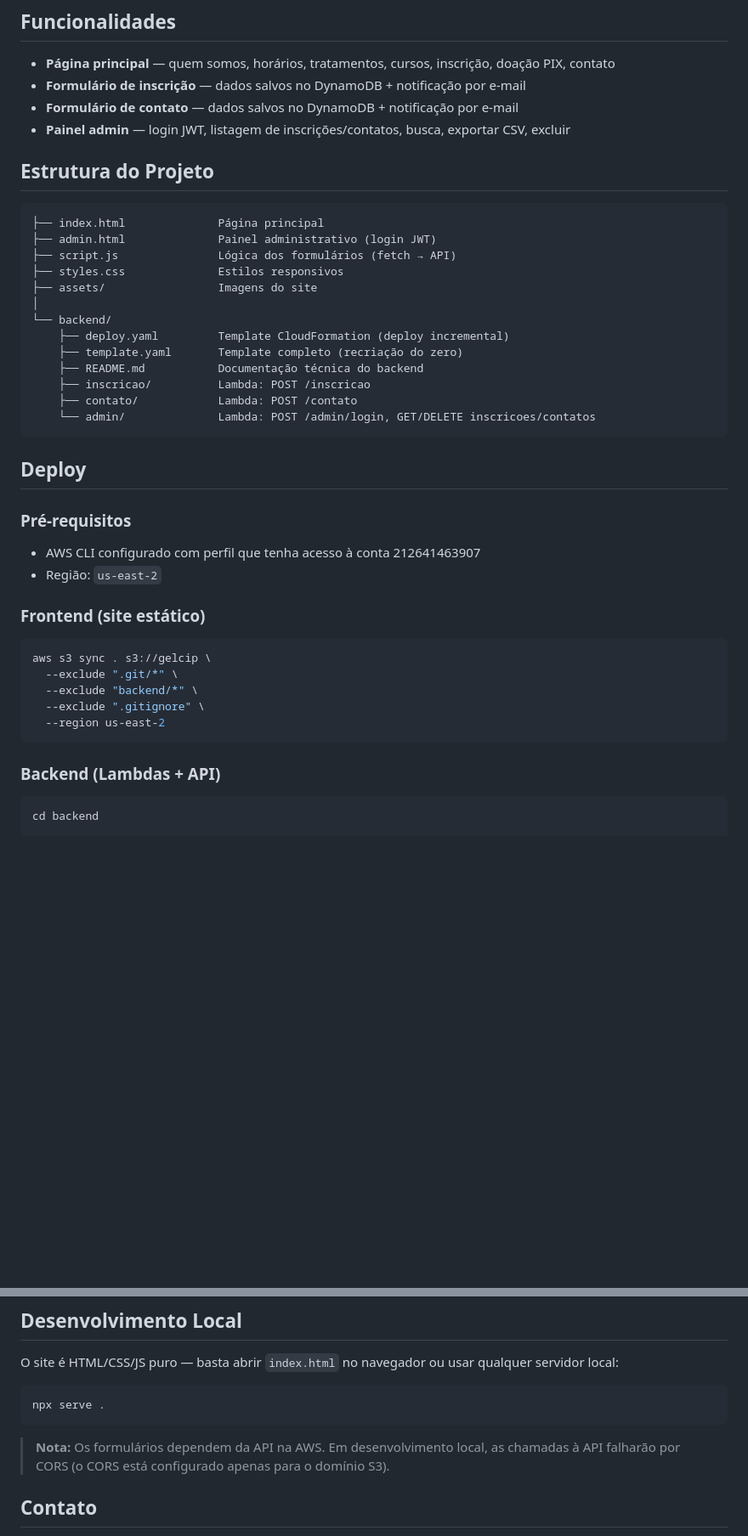
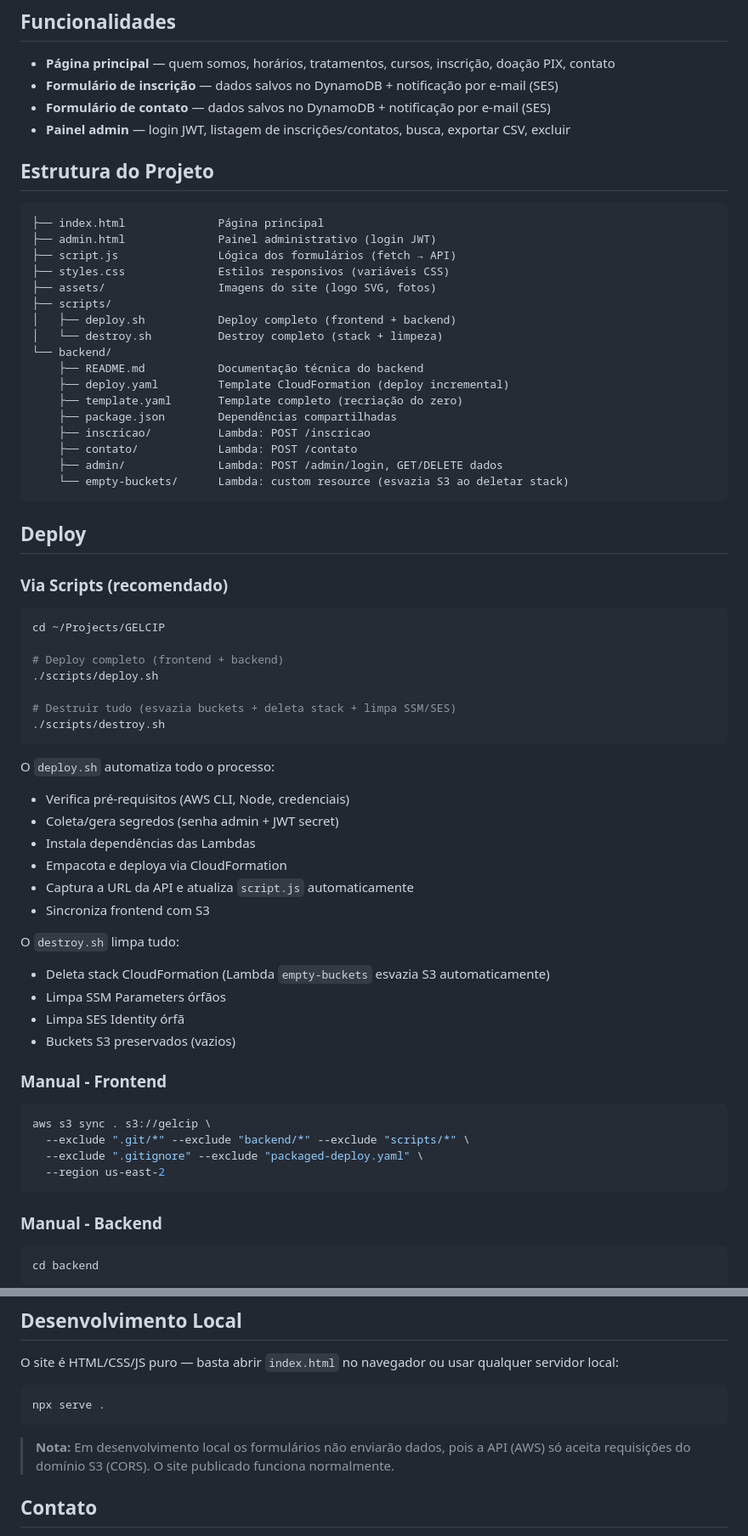
Before and after one commit to admin-vm-devops/GELCIP, a Markdown page: README.md, 2 parts joined by grey strips. Shown at 85% size. GitHub-like rendering; blank space fills up the shorter version.

Commit message:
docs: atualizar READMEs com informações corretas
- Corrigir nota sobre formulários (funcionam no site, só falham local)
- Adicionar scripts como método principal de deploy
- Corrigir estrutura de pastas (scripts/, empty-buckets/, package.json)
- Remover URL hardcoded da API Gateway (é dinâmica)
- Corrigir path dos scripts (./scripts/ não ./backend/scripts/)
- Adicionar Lambda empty-buckets nos recursos

````diff
--- a/README.md
+++ b/README.md
@@ -25,8 +25,8 @@ Site institucional do GELCIP, uma entidade filantrópica espírita localizada no
 ## Funcionalidades
 
 - **Página principal** — quem somos, horários, tratamentos, cursos, inscrição, doação PIX, contato
-- **Formulário de inscrição** — dados salvos no DynamoDB + notificação por e-mail
-- **Formulário de contato** — dados salvos no DynamoDB + notificação por e-mail
+- **Formulário de inscrição** — dados salvos no DynamoDB + notificação por e-mail (SES)
+- **Formulário de contato** — dados salvos no DynamoDB + notificação por e-mail (SES)
 - **Painel admin** — login JWT, listagem de inscrições/contatos, busca, exportar CSV, excluir
 
 ## Estrutura do Projeto
@@ -35,36 +35,60 @@ Site institucional do GELCIP, uma entidade filantrópica espírita localizada no
 ├── index.html              Página principal
 ├── admin.html              Painel administrativo (login JWT)
 ├── script.js               Lógica dos formulários (fetch → API)
-├── styles.css              Estilos responsivos
-├── assets/                 Imagens do site
-│
+├── styles.css              Estilos responsivos (variáveis CSS)
+├── assets/                 Imagens do site (logo SVG, fotos)
+├── scripts/
+│   ├── deploy.sh           Deploy completo (frontend + backend)
+│   └── destroy.sh          Destroy completo (stack + limpeza)
 └── backend/
+    ├── README.md           Documentação técnica do backend
     ├── deploy.yaml         Template CloudFormation (deploy incremental)
     ├── template.yaml       Template completo (recriação do zero)
-    ├── README.md           Documentação técnica do backend
+    ├── package.json        Dependências compartilhadas
     ├── inscricao/          Lambda: POST /inscricao
     ├── contato/            Lambda: POST /contato
-    └── admin/              Lambda: POST /admin/login, GET/DELETE inscricoes/contatos
+    ├── admin/              Lambda: POST /admin/login, GET/DELETE dados
+    └── empty-buckets/      Lambda: custom resource (esvazia S3 ao deletar stack)
 ```
 
 ## Deploy
 
-### Pré-requisitos
+### Via Scripts (recomendado)
 
-- AWS CLI configurado com perfil que tenha acesso à conta 212641463907
-- Região: `us-east-2`
+```bash
+cd ~/Projects/GELCIP
 
-### Frontend (site estático)
+# Deploy completo (frontend + backend)
+./scripts/deploy.sh
+
+# Destruir tudo (esvazia buckets + deleta stack + limpa SSM/SES)
+./scripts/destroy.sh
+```
+
+O `deploy.sh` automatiza todo o processo:
+- Verifica pré-requisitos (AWS CLI, Node, credenciais)
+- Coleta/gera segredos (senha admin + JWT secret)
+- Instala dependências das Lambdas
+- Empacota e deploya via CloudFormation
+- Captura a URL da API e atualiza `script.js` automaticamente
+- Sincroniza frontend com S3
+
+O `destroy.sh` limpa tudo:
+- Deleta stack CloudFormation (Lambda `empty-buckets` esvazia S3 automaticamente)
+- Limpa SSM Parameters órfãos
+- Limpa SES Identity órfã
+- Buckets S3 preservados (vazios)
+
+### Manual - Frontend
 
 ```bash
 aws s3 sync . s3://gelcip \
-  --exclude ".git/*" \
-  --exclude "backend/*" \
-  --exclude ".gitignore" \
+  --exclude ".git/*" --exclude "backend/*" --exclude "scripts/*" \
+  --exclude ".gitignore" --exclude "packaged-deploy.yaml" \
   --region us-east-2
 ```
 
-### Backend (Lambdas + API)
+### Manual - Backend
 
 ```bash
 cd backend
@@ -93,7 +117,7 @@ O site é HTML/CSS/JS puro — basta abrir `index.html` no navegador ou usar qua
 npx serve .
 ```
 
-> **Nota:** Os formulários dependem da API na AWS. Em desenvolvimento local, as chamadas à API falharão por CORS (o CORS está configurado apenas para o domínio S3).
+> **Nota:** Em desenvolvimento local os formulários não enviarão dados, pois a API (AWS) só aceita requisições do domínio S3 (CORS). O site publicado funciona normalmente.
 
 ## Contato
 
````
Also changed, not shown: backend/README.md (+25 -5 lines).
